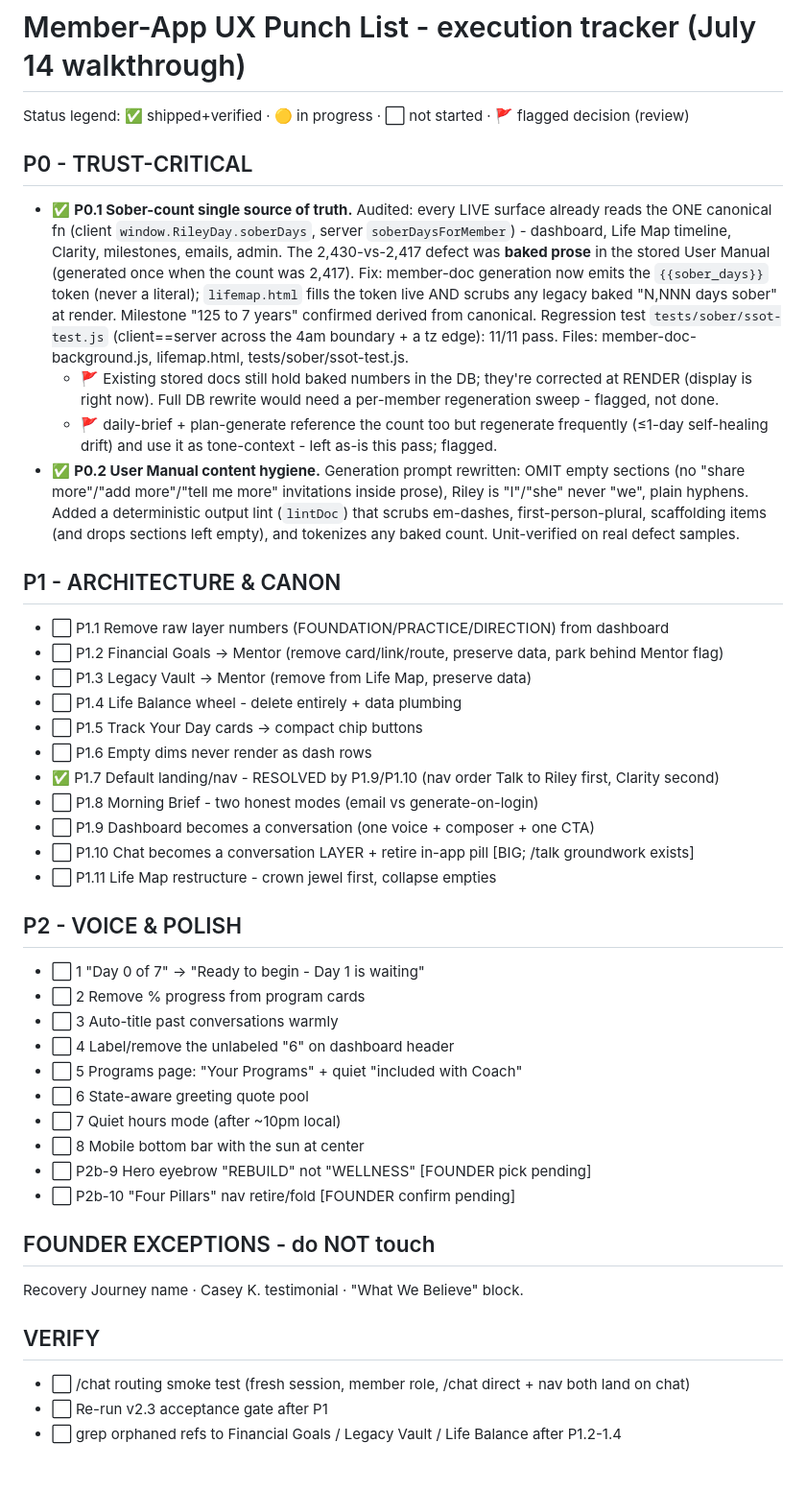
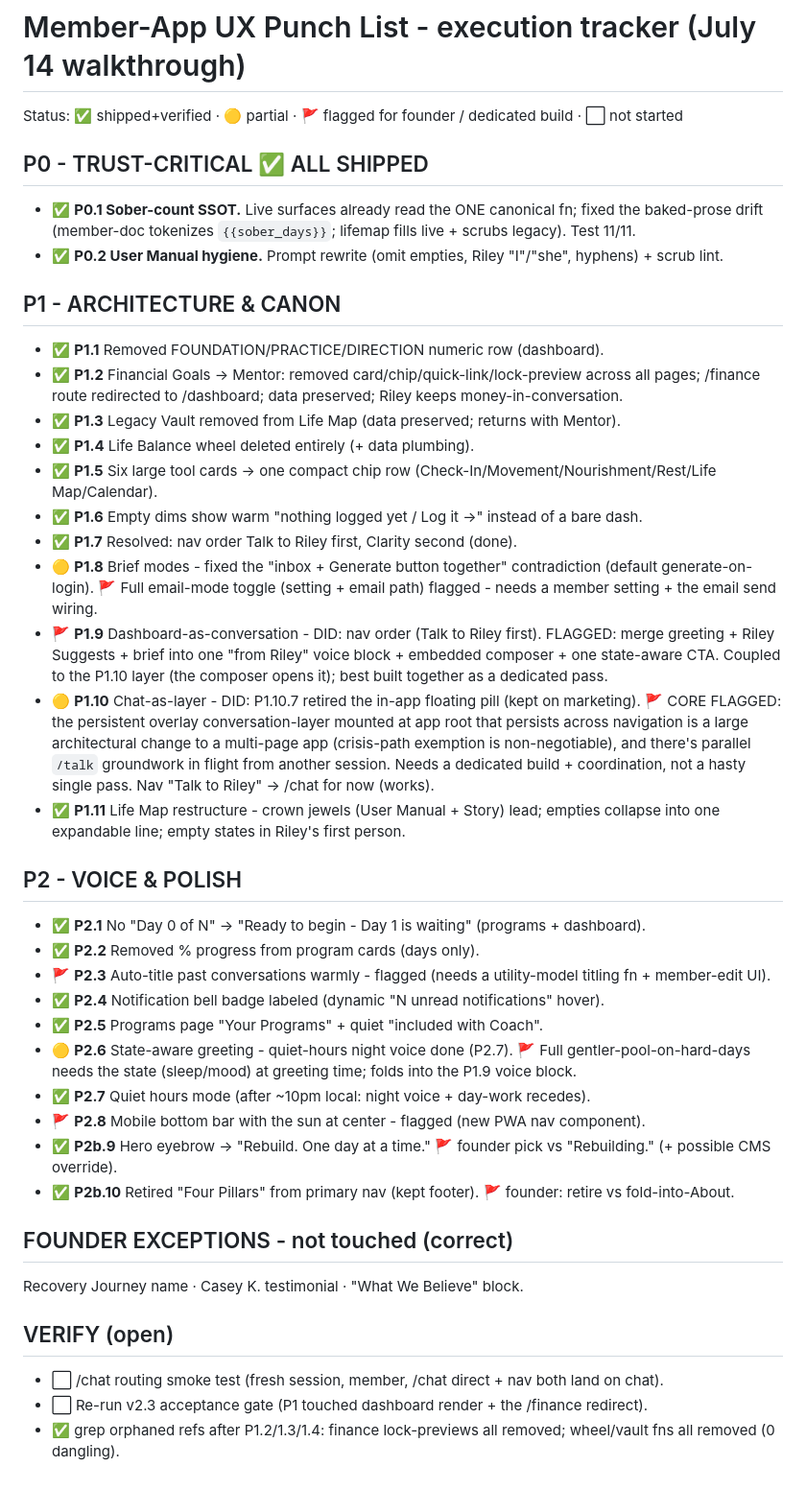
Before and after one commit to Brendencorr/814, a Markdown page: PUNCHLIST.md, the part around the change. Shown at 96% size. Rendered like a GitHub page.

Commit message:
punch list: execution tracker updated (P0 + most P1/P2 shipped; P1.9/P1.10 core + P2.3/P2.8 flagged)
Co-Authored-By: Claude Opus 4.8 <noreply@anthropic.com>

```diff
--- a/PUNCHLIST.md
+++ b/PUNCHLIST.md
@@ -1,54 +1,51 @@
 # Member-App UX Punch List - execution tracker (July 14 walkthrough)
 
-Status legend: ✅ shipped+verified · 🟡 in progress · ⬜ not started · 🚩 flagged decision (review)
+Status: ✅ shipped+verified · 🟡 partial · 🚩 flagged for founder / dedicated build · ⬜ not started
 
-## P0 - TRUST-CRITICAL
-- ✅ **P0.1 Sober-count single source of truth.** Audited: every LIVE surface already reads the ONE
-  canonical fn (client `window.RileyDay.soberDays`, server `soberDaysForMember`) - dashboard, Life Map
-  timeline, Clarity, milestones, emails, admin. The 2,430-vs-2,417 defect was **baked prose** in the
-  stored User Manual (generated once when the count was 2,417). Fix: member-doc generation now emits the
-  `{{sober_days}}` token (never a literal); `lifemap.html` fills the token live AND scrubs any legacy baked
-  "N,NNN days sober" at render. Milestone "125 to 7 years" confirmed derived from canonical. Regression
-  test `tests/sober/ssot-test.js` (client==server across the 4am boundary + a tz edge): 11/11 pass.
-  Files: member-doc-background.js, lifemap.html, tests/sober/ssot-test.js.
-  - 🚩 Existing stored docs still hold baked numbers in the DB; they're corrected at RENDER (display is
-    right now). Full DB rewrite would need a per-member regeneration sweep - flagged, not done.
-  - 🚩 daily-brief + plan-generate reference the count too but regenerate frequently (≤1-day self-healing
-    drift) and use it as tone-context - left as-is this pass; flagged.
-- ✅ **P0.2 User Manual content hygiene.** Generation prompt rewritten: OMIT empty sections (no "share
-  more"/"add more"/"tell me more" invitations inside prose), Riley is "I"/"she" never "we", plain hyphens.
-  Added a deterministic output lint (`lintDoc`) that scrubs em-dashes, first-person-plural, scaffolding
-  items (and drops sections left empty), and tokenizes any baked count. Unit-verified on real defect samples.
+## P0 - TRUST-CRITICAL  ✅ ALL SHIPPED
+- ✅ **P0.1 Sober-count SSOT.** Live surfaces already read the ONE canonical fn; fixed the baked-prose
+  drift (member-doc tokenizes `{{sober_days}}`; lifemap fills live + scrubs legacy). Test 11/11.
+- ✅ **P0.2 User Manual hygiene.** Prompt rewrite (omit empties, Riley "I"/"she", hyphens) + scrub lint.
 
 ## P1 - ARCHITECTURE & CANON
-- ⬜ P1.1 Remove raw layer numbers (FOUNDATION/PRACTICE/DIRECTION) from dashboard
-- ⬜ P1.2 Financial Goals -> Mentor (remove card/link/route, preserve data, park behind Mentor flag)
-- ⬜ P1.3 Legacy Vault -> Mentor (remove from Life Map, preserve data)
-- ⬜ P1.4 Life Balance wheel - delete entirely + data plumbing
-- ⬜ P1.5 Track Your Day cards -> compact chip buttons
-- ⬜ P1.6 Empty dims never render as dash rows
-- ✅ P1.7 Default landing/nav - RESOLVED by P1.9/P1.10 (nav order Talk to Riley first, Clarity second)
-- ⬜ P1.8 Morning Brief - two honest modes (email vs generate-on-login)
-- ⬜ P1.9 Dashboard becomes a conversation (one voice + composer + one CTA)
-- ⬜ P1.10 Chat becomes a conversation LAYER + retire in-app pill  [BIG; /talk groundwork exists]
-- ⬜ P1.11 Life Map restructure - crown jewel first, collapse empties
+- ✅ **P1.1** Removed FOUNDATION/PRACTICE/DIRECTION numeric row (dashboard).
+- ✅ **P1.2** Financial Goals -> Mentor: removed card/chip/quick-link/lock-preview across all pages;
+  /finance route redirected to /dashboard; data preserved; Riley keeps money-in-conversation.
+- ✅ **P1.3** Legacy Vault removed from Life Map (data preserved; returns with Mentor).
+- ✅ **P1.4** Life Balance wheel deleted entirely (+ data plumbing).
+- ✅ **P1.5** Six large tool cards -> one compact chip row (Check-In/Movement/Nourishment/Rest/Life Map/Calendar).
+- ✅ **P1.6** Empty dims show warm "nothing logged yet / Log it ->" instead of a bare dash.
+- ✅ **P1.7** Resolved: nav order Talk to Riley first, Clarity second (done).
+- 🟡 **P1.8** Brief modes - fixed the "inbox + Generate button together" contradiction (default generate-on-login).
+  🚩 Full email-mode toggle (setting + email path) flagged - needs a member setting + the email send wiring.
+- 🚩 **P1.9** Dashboard-as-conversation - DID: nav order (Talk to Riley first). FLAGGED: merge greeting +
+  Riley Suggests + brief into one "from Riley" voice block + embedded composer + one state-aware CTA.
+  Coupled to the P1.10 layer (the composer opens it); best built together as a dedicated pass.
+- 🟡 **P1.10** Chat-as-layer - DID: P1.10.7 retired the in-app floating pill (kept on marketing).
+  🚩 CORE FLAGGED: the persistent overlay conversation-layer mounted at app root that persists across
+  navigation is a large architectural change to a multi-page app (crisis-path exemption is non-negotiable),
+  and there's parallel `/talk` groundwork in flight from another session. Needs a dedicated build +
+  coordination, not a hasty single pass. Nav "Talk to Riley" -> /chat for now (works).
+- ✅ **P1.11** Life Map restructure - crown jewels (User Manual + Story) lead; empties collapse into one
+  expandable line; empty states in Riley's first person.
 
 ## P2 - VOICE & POLISH
-- ⬜ 1 "Day 0 of 7" -> "Ready to begin - Day 1 is waiting"
-- ⬜ 2 Remove % progress from program cards
-- ⬜ 3 Auto-title past conversations warmly
-- ⬜ 4 Label/remove the unlabeled "6" on dashboard header
-- ⬜ 5 Programs page: "Your Programs" + quiet "included with Coach"
-- ⬜ 6 State-aware greeting quote pool
-- ⬜ 7 Quiet hours mode (after ~10pm local)
-- ⬜ 8 Mobile bottom bar with the sun at center
-- ⬜ P2b-9 Hero eyebrow "REBUILD" not "WELLNESS"  [FOUNDER pick pending]
-- ⬜ P2b-10 "Four Pillars" nav retire/fold  [FOUNDER confirm pending]
+- ✅ **P2.1** No "Day 0 of N" -> "Ready to begin - Day 1 is waiting" (programs + dashboard).
+- ✅ **P2.2** Removed % progress from program cards (days only).
+- 🚩 **P2.3** Auto-title past conversations warmly - flagged (needs a utility-model titling fn + member-edit UI).
+- ✅ **P2.4** Notification bell badge labeled (dynamic "N unread notifications" hover).
+- ✅ **P2.5** Programs page "Your Programs" + quiet "included with Coach".
+- 🟡 **P2.6** State-aware greeting - quiet-hours night voice done (P2.7). 🚩 Full gentler-pool-on-hard-days
+  needs the state (sleep/mood) at greeting time; folds into the P1.9 voice block.
+- ✅ **P2.7** Quiet hours mode (after ~10pm local: night voice + day-work recedes).
+- 🚩 **P2.8** Mobile bottom bar with the sun at center - flagged (new PWA nav component).
+- ✅ **P2b.9** Hero eyebrow -> "Rebuild. One day at a time." 🚩 founder pick vs "Rebuilding." (+ possible CMS override).
+- ✅ **P2b.10** Retired "Four Pillars" from primary nav (kept footer). 🚩 founder: retire vs fold-into-About.
 
-## FOUNDER EXCEPTIONS - do NOT touch
+## FOUNDER EXCEPTIONS - not touched (correct)
 Recovery Journey name · Casey K. testimonial · "What We Believe" block.
 
-## VERIFY
-- ⬜ /chat routing smoke test (fresh session, member role, /chat direct + nav both land on chat)
-- ⬜ Re-run v2.3 acceptance gate after P1
-- ⬜ grep orphaned refs to Financial Goals / Legacy Vault / Life Balance after P1.2-1.4
+## VERIFY (open)
+- ⬜ /chat routing smoke test (fresh session, member, /chat direct + nav both land on chat).
+- ⬜ Re-run v2.3 acceptance gate (P1 touched dashboard render + the /finance redirect).
+- ✅ grep orphaned refs after P1.2/1.3/1.4: finance lock-previews all removed; wheel/vault fns all removed (0 dangling).
```
